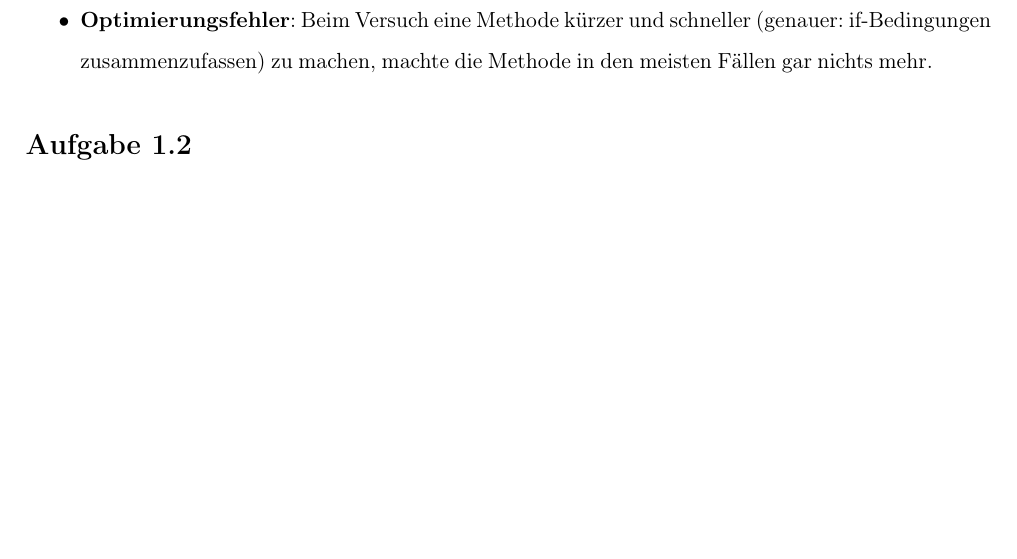
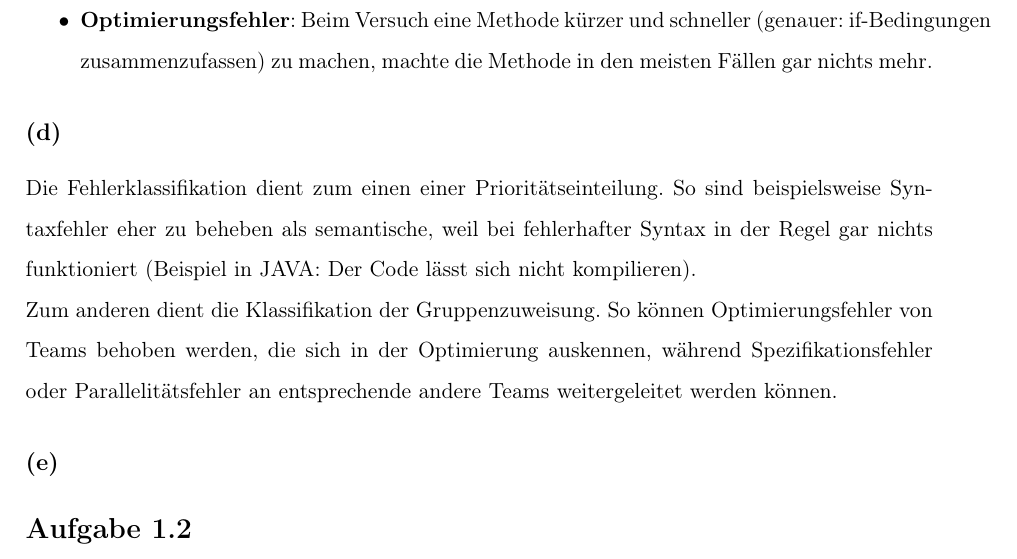
Before and after one commit to Paranoide/sq1213, a LaTeX document (blatt01/blatt01_lsg.tex): part of page 2 of 2, cut so that both start at the same text, the shorter picture padded with empty space. Compiled offline with pdfLaTeX; the source files are stored in an older character set and shown here as Unicode.

Commit message:
1d ist fertig

```diff
--- a/blatt01/blatt01_lsg.tex
+++ b/blatt01/blatt01_lsg.tex
@@ -46,6 +46,11 @@
 		\item \textbf{Semantischer Fehler}: Es wurde beim Beenden/Laden/Neu nicht immer darauf hingewiesen, dass das aktuelle Dokument geändert wurde, weil die Listener nicht korrekt konfiguriert wurden.
 		\item \textbf{Optimierungsfehler}: Beim Versuch eine Methode kürzer und schneller (genauer: if-Bedingungen zusammenzufassen) zu machen, machte die Methode in den meisten Fällen gar nichts mehr.
 	\end{itemize}
+	\subsection*{(d)}
+	Die Fehlerklassifikation dient zum einen einer Prioritätseinteilung. So sind beispielsweise Syntaxfehler eher zu beheben als semantische, weil bei fehlerhafter Syntax in der Regel gar nichts funktioniert (Beispiel in JAVA: Der Code lässt sich nicht kompilieren).\\
+	Zum anderen dient die Klassifikation der Gruppenzuweisung. So können Optimierungsfehler von Teams behoben werden, die sich in der Optimierung auskennen, während Spezifikationsfehler oder Parallelitätsfehler an entsprechende andere Teams weitergeleitet werden können.
+	\subsection*{(e)}
+	% TODO
   \section*{Aufgabe 1.2}
   \begin{enumerate}[(a)]
     \item \begin{enumerate}[1.]
```
Also changed, not shown: blatt01/blatt01_lsg.pdf.
